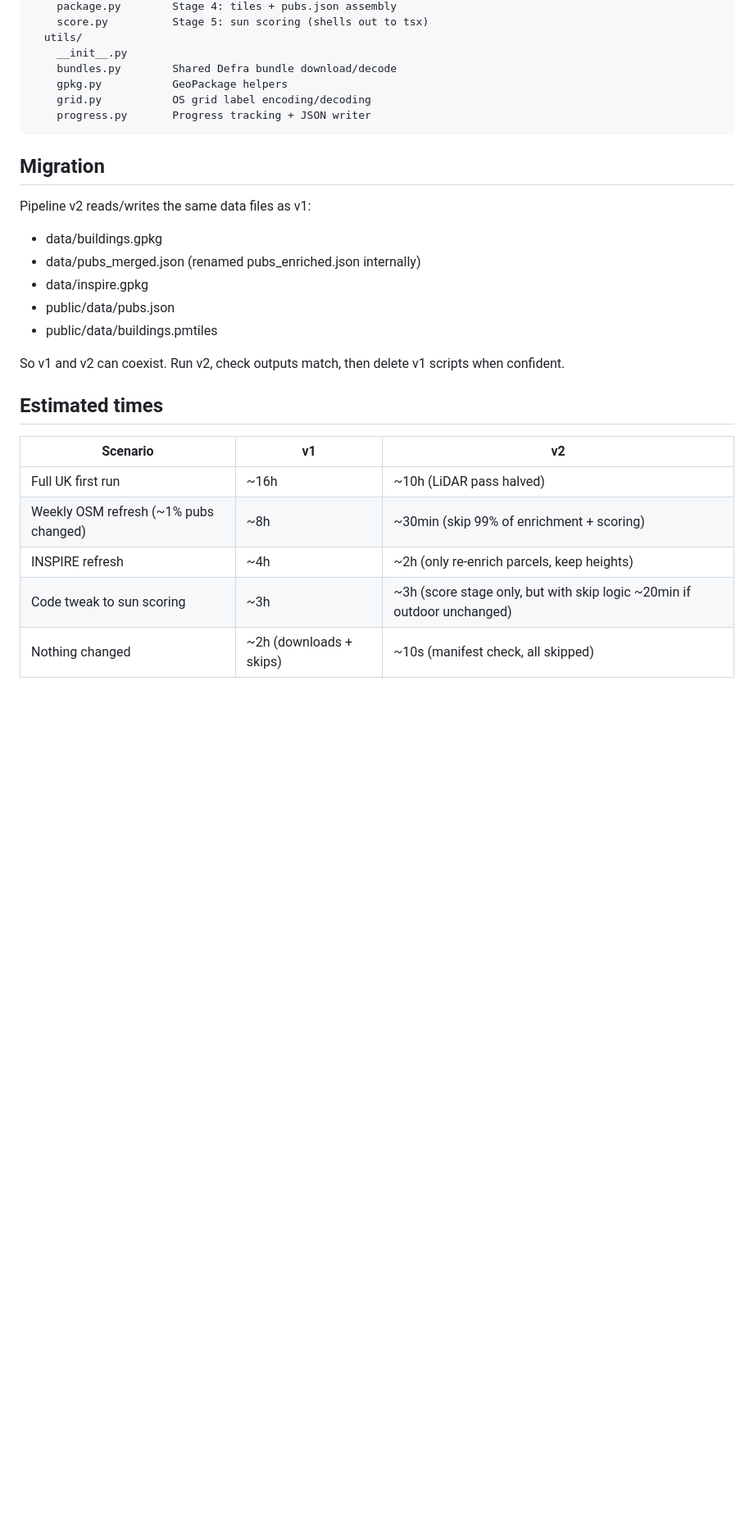
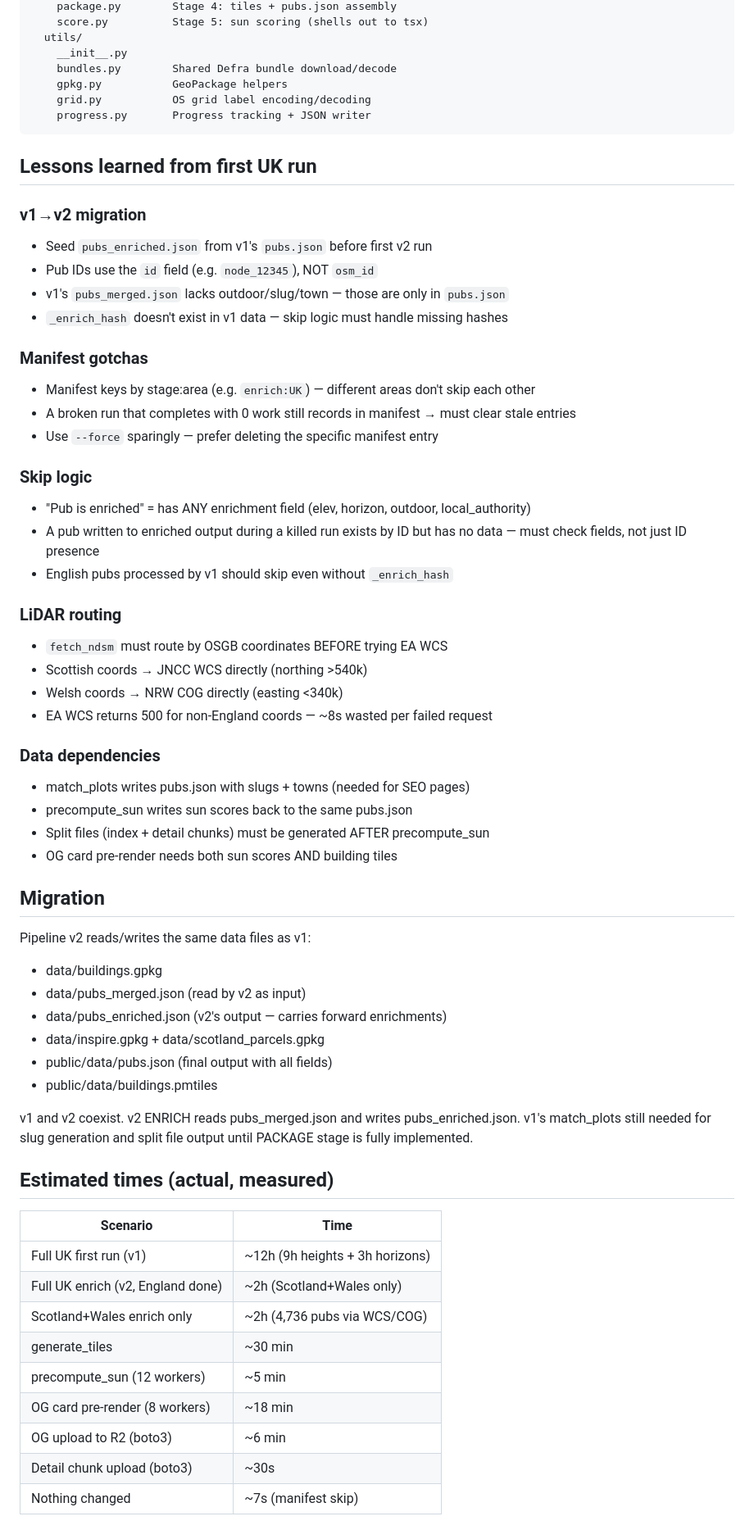
Before and after one commit to robertbsmith/sunny-pint, a Markdown page: pipeline/DESIGN.md, the part around the change. Shown at 82% size. Rendered like a GitHub page; blank space fills up the shorter version.

Commit message:
Update pipeline docs with lessons learned from UK run
CLAUDE.md: added download_inspire_scotland.py + render_og_cards.ts to
script list. Documented critical pipeline order (match_plots → sun →
splits → OG → deploy).

pipeline/DESIGN.md: added extensive "lessons learned" section covering
v1→v2 migration, manifest gotchas, skip logic, LiDAR routing, and data
dependencies. Updated estimated times with actual measurements from
the first UK run. Documented Scotland parcels integration.

Co-Authored-By: Claude Opus 4.6 (1M context) <noreply@anthropic.com>

````diff
--- a/pipeline/DESIGN.md
+++ b/pipeline/DESIGN.md
@@ -192,24 +192,60 @@ pipeline/
     progress.py       Progress tracking + JSON writer
 ```
 
+## Lessons learned from first UK run
+
+### v1→v2 migration
+- Seed `pubs_enriched.json` from v1's `pubs.json` before first v2 run
+- Pub IDs use the `id` field (e.g. `node_12345`), NOT `osm_id`
+- v1's `pubs_merged.json` lacks outdoor/slug/town — those are only in `pubs.json`
+- `_enrich_hash` doesn't exist in v1 data — skip logic must handle missing hashes
+
+### Manifest gotchas
+- Manifest keys by stage:area (e.g. `enrich:UK`) — different areas don't skip each other
+- A broken run that completes with 0 work still records in manifest → must clear stale entries
+- Use `--force` sparingly — prefer deleting the specific manifest entry
+
+### Skip logic
+- "Pub is enriched" = has ANY enrichment field (elev, horizon, outdoor, local_authority)
+- A pub written to enriched output during a killed run exists by ID but has no data — must check fields, not just ID presence
+- English pubs processed by v1 should skip even without `_enrich_hash`
+
+### LiDAR routing
+- `fetch_ndsm` must route by OSGB coordinates BEFORE trying EA WCS
+- Scottish coords → JNCC WCS directly (northing >540k)
+- Welsh coords → NRW COG directly (easting <340k)
+- EA WCS returns 500 for non-England coords — ~8s wasted per failed request
+
+### Data dependencies
+- match_plots writes pubs.json with slugs + towns (needed for SEO pages)
+- precompute_sun writes sun scores back to the same pubs.json
+- Split files (index + detail chunks) must be generated AFTER precompute_sun
+- OG card pre-render needs both sun scores AND building tiles
+
 ## Migration
 
 Pipeline v2 reads/writes the same data files as v1:
 - data/buildings.gpkg
-- data/pubs_merged.json (renamed pubs_enriched.json internally)
-- data/inspire.gpkg
-- public/data/pubs.json
+- data/pubs_merged.json (read by v2 as input)
+- data/pubs_enriched.json (v2's output — carries forward enrichments)
+- data/inspire.gpkg + data/scotland_parcels.gpkg
+- public/data/pubs.json (final output with all fields)
 - public/data/buildings.pmtiles
 
-So v1 and v2 can coexist. Run v2, check outputs match, then delete v1
-scripts when confident.
+v1 and v2 coexist. v2 ENRICH reads pubs_merged.json and writes
+pubs_enriched.json. v1's match_plots still needed for slug generation
+and split file output until PACKAGE stage is fully implemented.
 
-## Estimated times
+## Estimated times (actual, measured)
 
-| Scenario | v1 | v2 |
-|----------|----|----|
-| Full UK first run | ~16h | ~10h (LiDAR pass halved) |
-| Weekly OSM refresh (~1% pubs changed) | ~8h | ~30min (skip 99% of enrichment + scoring) |
-| INSPIRE refresh | ~4h | ~2h (only re-enrich parcels, keep heights) |
-| Code tweak to sun scoring | ~3h | ~3h (score stage only, but with skip logic ~20min if outdoor unchanged) |
-| Nothing changed | ~2h (downloads + skips) | ~10s (manifest check, all skipped) |
+| Scenario | Time |
+|----------|------|
+| Full UK first run (v1) | ~12h (9h heights + 3h horizons) |
+| Full UK enrich (v2, England done) | ~2h (Scotland+Wales only) |
+| Scotland+Wales enrich only | ~2h (4,736 pubs via WCS/COG) |
+| generate_tiles | ~30 min |
+| precompute_sun (12 workers) | ~5 min |
+| OG card pre-render (8 workers) | ~18 min |
+| OG upload to R2 (boto3) | ~6 min |
+| Detail chunk upload (boto3) | ~30s |
+| Nothing changed | ~7s (manifest skip) |
````
Also changed, not shown: CLAUDE.md (+7 -0 lines).
